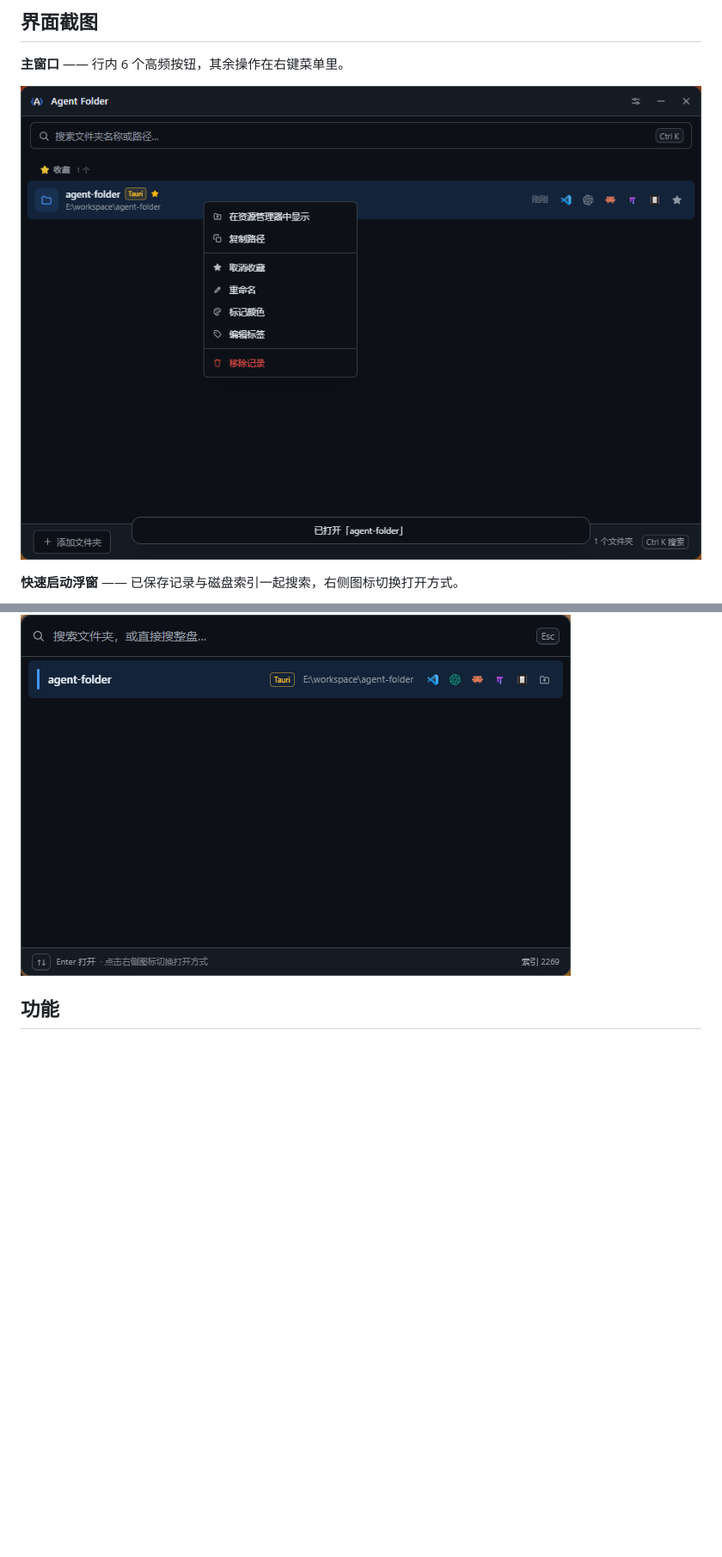
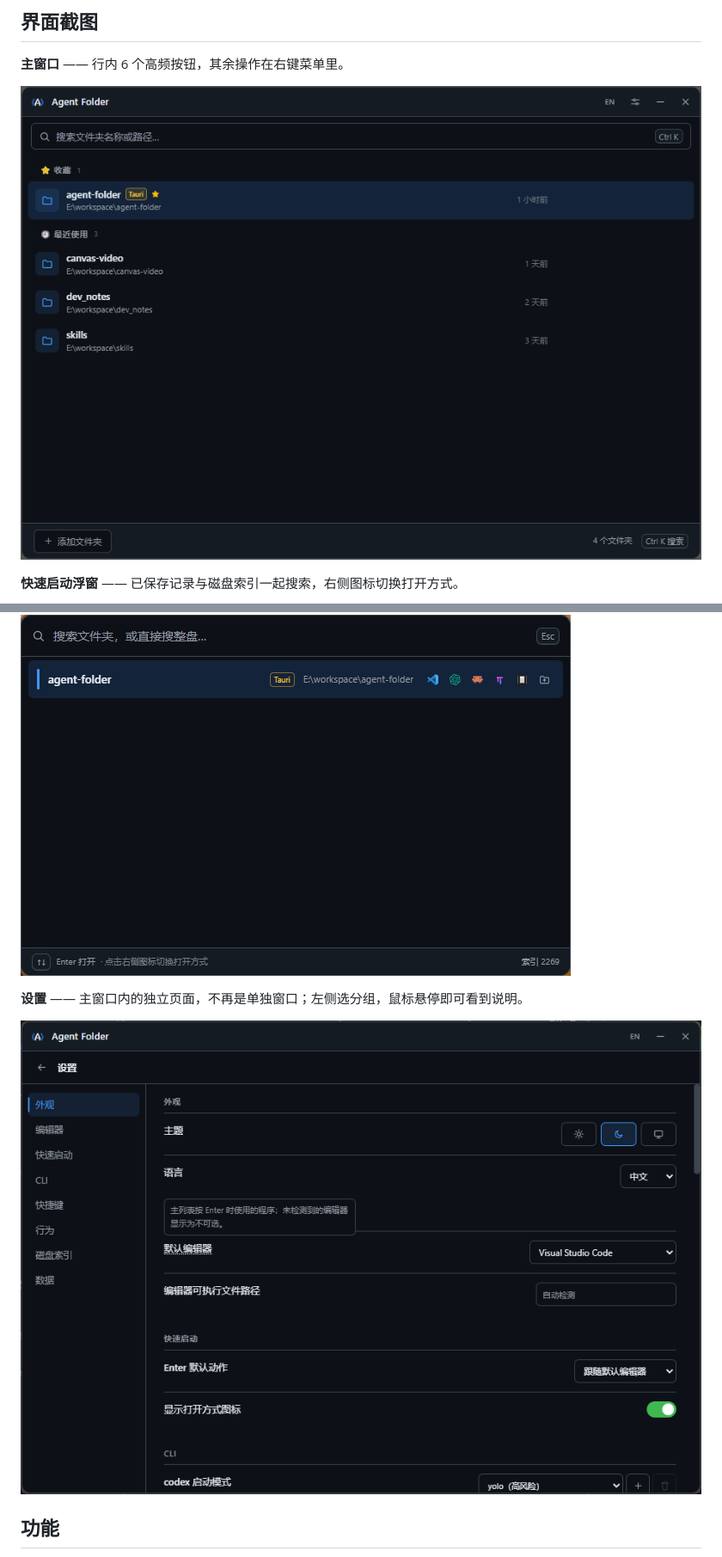
Before and after one commit to jin-liquor/agent-folder, a Markdown page: README.zh-CN.md, 2 parts joined by grey strips. Shown at 86% size. Drawn GitHub-style; pictures changed too: docs/main-window.png, docs/settings.png (added); blank space fills up the shorter version.

```diff
--- a/README.zh-CN.md
+++ b/README.zh-CN.md
@@ -13,6 +13,10 @@ Agent Folder 是一个面向 Windows 的轻量级桌面工具，用于管理常
 **快速启动浮窗** —— 已保存记录与磁盘索引一起搜索，右侧图标切换打开方式。
 
 ![快速启动浮窗](docs/quick-launch.png)
+
+**设置** —— 主窗口内的独立页面，不再是单独窗口；左侧选分组，鼠标悬停即可看到说明。
+
+![设置](docs/settings.png)
 
 ## 功能
 
```
Also changed, not shown: other parts of README.zh-CN.md (+5 -3 lines), README.md (+10 -4 lines).
